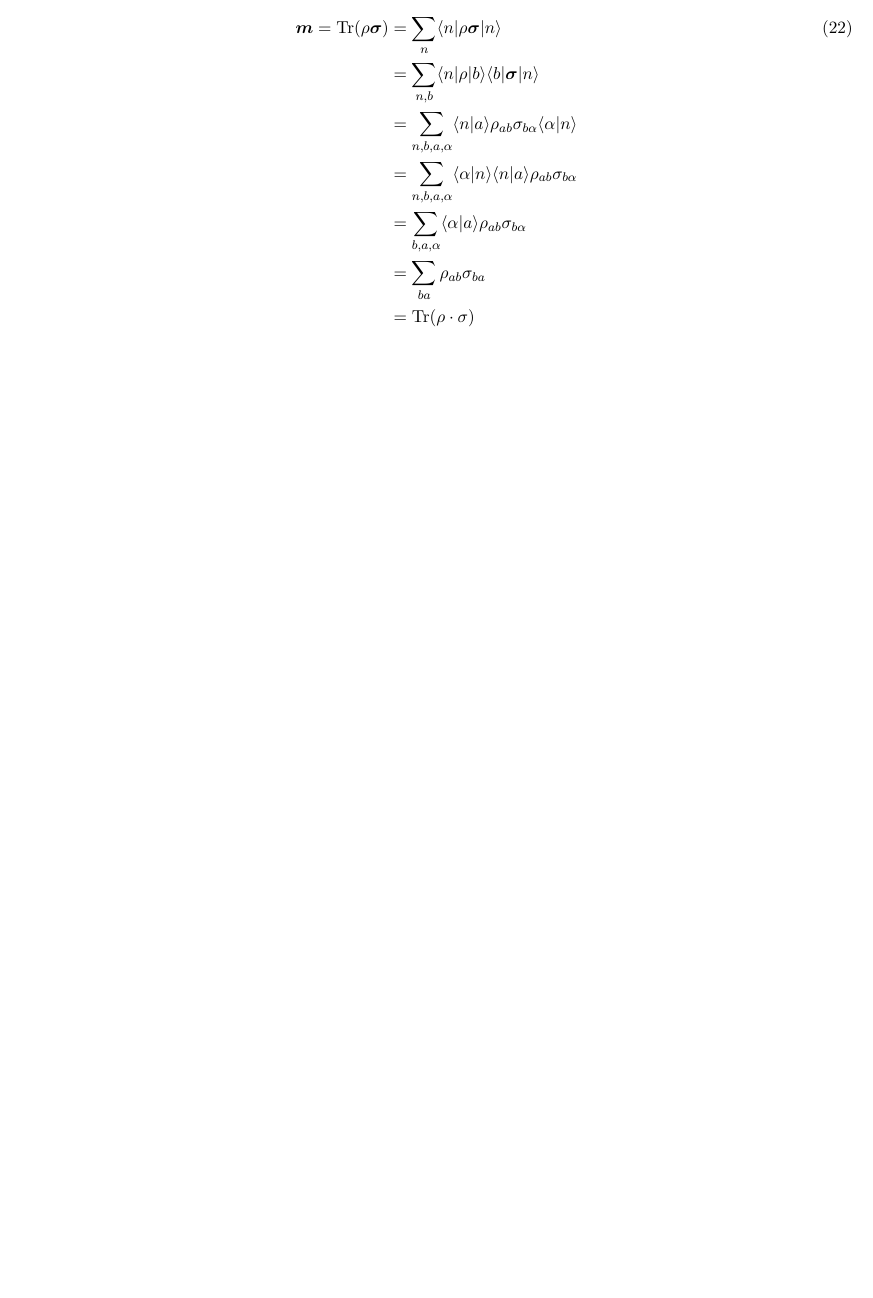
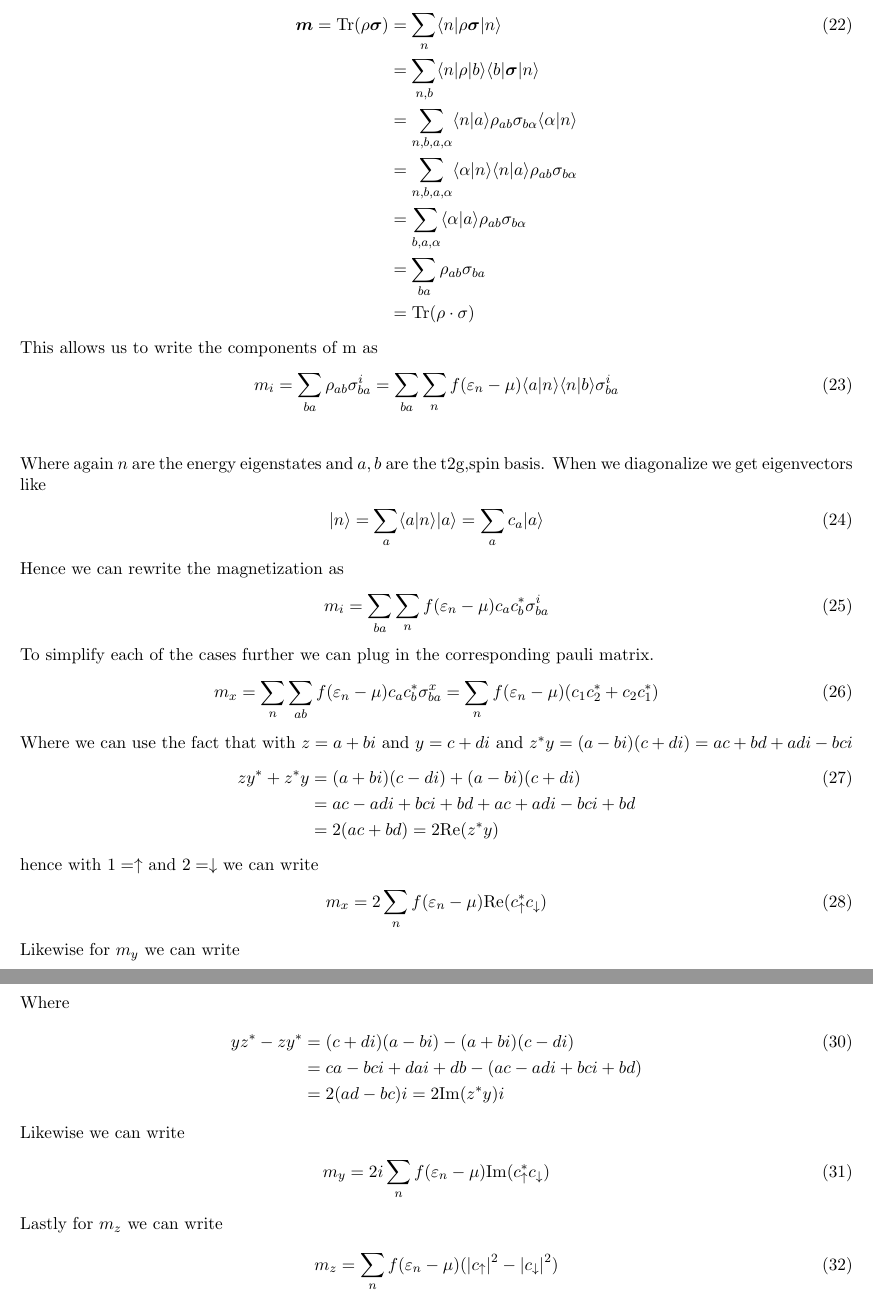
Before and after one commit to Astech34/Stoner-SCF, a LaTeX document (notes/latex_derivation/mean_field.tex): part of page 4 of 4 before the commit and two parts of pages 4 and 5 of 5 after it, the two joined at a grey line, cut so that both start at the same text, the shorter picture padded with empty space. Compiled offline with pdfLaTeX.

Commit message:
Completed derivation for magnetization in mean field

```diff
--- a/notes/latex_derivation/mean_field.tex
+++ b/notes/latex_derivation/mean_field.tex
@@ -129,4 +129,48 @@ Now we evaluate the magnetization
     &= \sum_{ba}\rho_{ab}\sigma_{ba} \\\nonumber
     &= \text{Tr} (\rho \cdot \sigma)
 \end{align}
+This allows us to write the components of m as
+\begin{align}
+    m_i &= \sum_{ba}\rho_{ab}\sigma^i_{ba} = \sum_{ba}\sum_n f(\varepsilon_n - \mu) \langle a |n \rangle \langle n | b \rangle \sigma^i_{ba} \\\nonumber
+\end{align}
+Where again $n$ are the energy eigenstates and $a,b$ are the t2g,spin basis. When we diagonalize we get eigenvectors like
+\begin{align}
+    |n\rangle = \sum_{a} \langle a|n\rangle |a\rangle = \sum_a c_a |a\rangle
+\end{align}
+Hence we can rewrite the magnetization as
+\begin{align}
+    m_i &= \sum_{ba}\sum_n f(\varepsilon_n - \mu) c_a c_b^* \sigma^i_{ba}
+\end{align}
+To simplify each of the cases further we can plug in the corresponding pauli matrix.
+\begin{align}
+    m_x = \sum_n \sum_{ab} f(\varepsilon_n - \mu) c_a c_b^* \sigma^x_{ba} &= \sum_n f(\varepsilon_n - \mu) (c_1 c_2^* + c_2 c_1^*)
+\end{align}
+Where we can use the fact that with $z = a+bi$ and $y = c+di$ and  $z^*y = (a-bi)(c+di) = ac + bd + adi - bci$
+\begin{align}
+    zy^* + z^*y &= (a+bi)(c-di) + (a-bi)(c+di) \\\nonumber
+    &= ac - adi + bci + bd + ac + adi - bci + bd \\\nonumber
+    &= 2(ac + bd) = 2\text{Re} (z^*y)
+\end{align}
+hence with $1=\uparrow$ and $2=\downarrow$ we can write
+\begin{align}
+    m_x &= 2\sum_n f(\varepsilon_n - \mu) \text{Re}(c_\uparrow^* c_\downarrow)
+\end{align}
+Likewise for $m_y$ we can write
+\begin{align}
+    m_y &= \sum_n f(\varepsilon_n - \mu) (c_2c_1^* - c_1 c_2^*) i
+\end{align}
+Where
+\begin{align}
+    yz^* - zy^* &= (c+di)(a-bi) - (a+bi)(c-di) \\\nonumber
+    &= ca - bci + dai + db - (ac - adi + bci + bd) \\\nonumber
+    &= 2(ad - bc)i = 2\text{Im}(z^*y)i
+\end{align}
+Likewise we can write
+\begin{align}
+    m_y &= 2i\sum_n f(\varepsilon_n - \mu) \text{Im}(c_\uparrow^* c_\downarrow)
+\end{align}
+Lastly for $m_z$ we can write
+\begin{align}
+    m_z &= \sum_n f(\varepsilon_n - \mu) (|c_\uparrow|^2 - |c_\downarrow|^2)
+\end{align}
 \end{document}
```
Also changed, not shown: notes/latex_derivation/mean_field.pdf.
